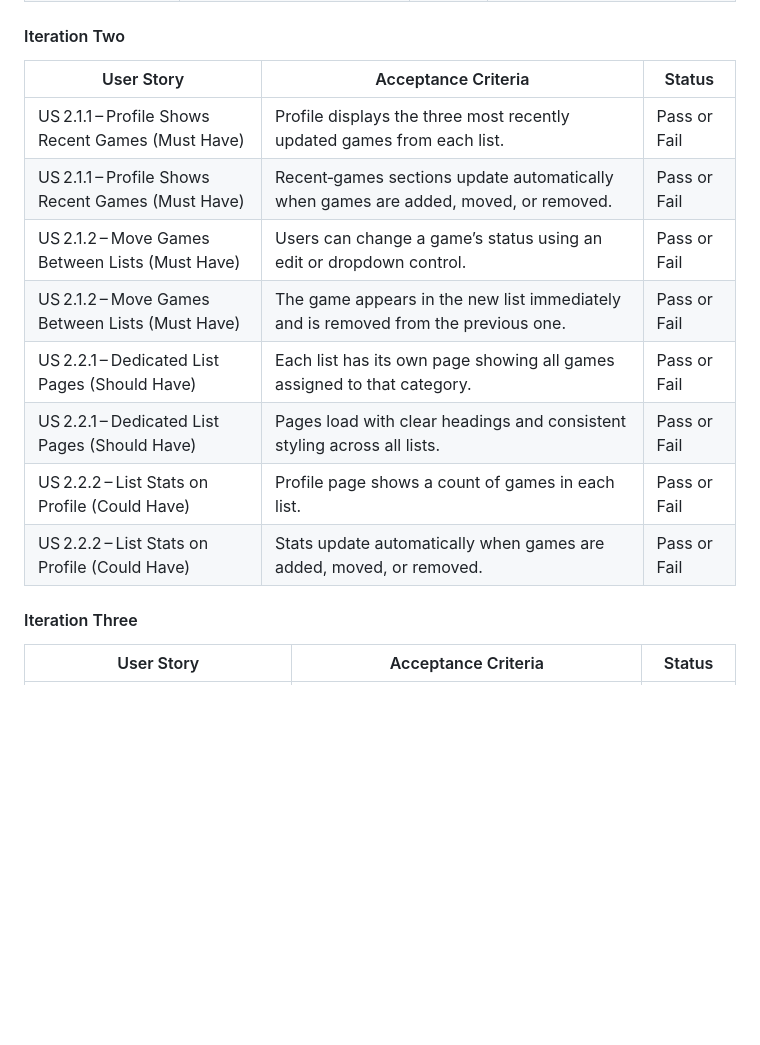
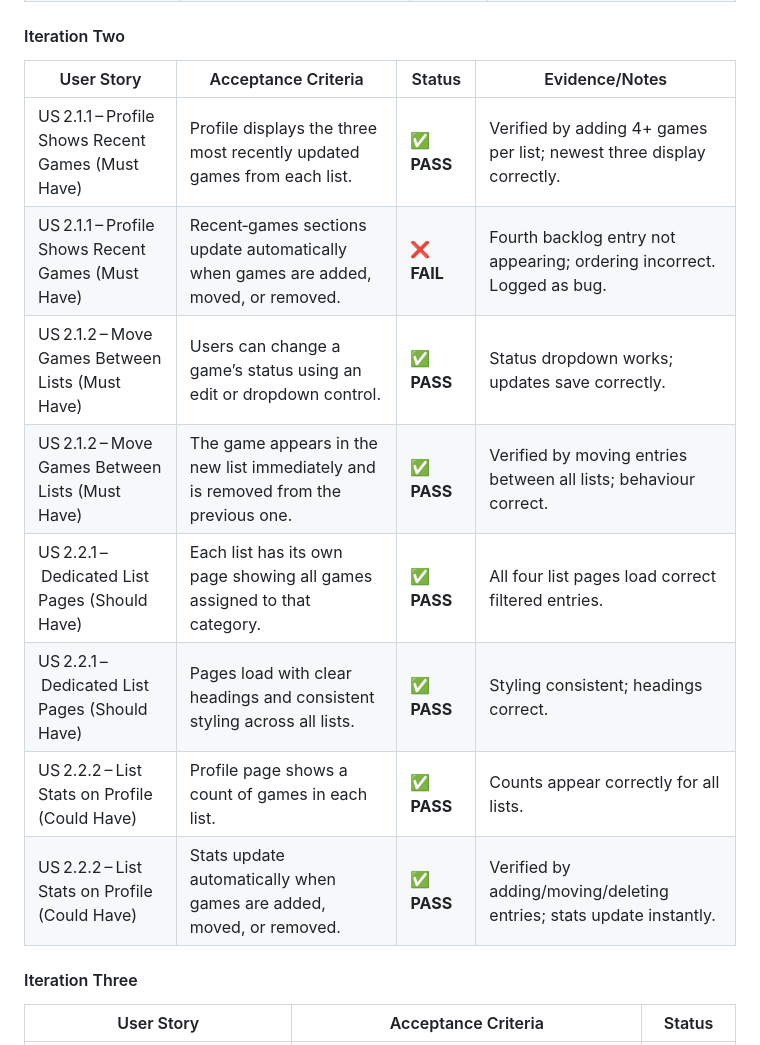
Before and after one commit to louisfjames/gamecodex, a Markdown page: TESTING.md, the part around the change. Drawn GitHub-style; blank space fills up the shorter version.

Commit message:
docs: completing iteration two acceptance criteria testing

```diff
--- a/TESTING.md
+++ b/TESTING.md
@@ -201,16 +201,16 @@ This table outlines the key user stories and acceptance criteria completed durin
 
 #### Iteration Two
 
-| User Story | Acceptance Criteria | Status |
-|-----------|---------------------|--------|
-US 2.1.1 – Profile Shows Recent Games (Must Have) | Profile displays the three most recently updated games from each list. | Pass or Fail
-US 2.1.1 – Profile Shows Recent Games (Must Have) | Recent‑games sections update automatically when games are added, moved, or removed. | Pass or Fail
-US 2.1.2 – Move Games Between Lists (Must Have) | Users can change a game’s status using an edit or dropdown control. | Pass or Fail
-US 2.1.2 – Move Games Between Lists (Must Have) | The game appears in the new list immediately and is removed from the previous one. | Pass or Fail
-US 2.2.1 – Dedicated List Pages (Should Have) | Each list has its own page showing all games assigned to that category. | Pass or Fail
-US 2.2.1 – Dedicated List Pages (Should Have) | Pages load with clear headings and consistent styling across all lists. | Pass or Fail
-US 2.2.2 – List Stats on Profile (Could Have) | Profile page shows a count of games in each list. | Pass or Fail
-US 2.2.2 – List Stats on Profile (Could Have) | Stats update automatically when games are added, moved, or removed. | Pass or Fail
+| User Story | Acceptance Criteria | Status | Evidence/Notes |
+|-----------|---------------------|--------|----------------|
+US 2.1.1 – Profile Shows Recent Games (Must Have) | Profile displays the three most recently updated games from each list. | **✅ PASS** | Verified by adding 4+ games per list; newest three display correctly. |
+US 2.1.1 – Profile Shows Recent Games (Must Have) | Recent‑games sections update automatically when games are added, moved, or removed. | **❌ FAIL** | Fourth backlog entry not appearing; ordering incorrect. Logged as bug. |
+US 2.1.2 – Move Games Between Lists (Must Have) | Users can change a game’s status using an edit or dropdown control. |**✅ PASS** | Status dropdown works; updates save correctly. |
+US 2.1.2 – Move Games Between Lists (Must Have) | The game appears in the new list immediately and is removed from the previous one. | **✅ PASS** | Verified by moving entries between all lists; behaviour correct. |
+US 2.2.1 – Dedicated List Pages (Should Have) | Each list has its own page showing all games assigned to that category. | **✅ PASS** | All four list pages load correct filtered entries. |
+US 2.2.1 – Dedicated List Pages (Should Have) | Pages load with clear headings and consistent styling across all lists. | **✅ PASS** | Styling consistent; headings correct. |
+US 2.2.2 – List Stats on Profile (Could Have) | Profile page shows a count of games in each list. | **✅ PASS** | Counts appear correctly for all lists. |
+US 2.2.2 – List Stats on Profile (Could Have) | Stats update automatically when games are added, moved, or removed. | **✅ PASS** | Verified by adding/moving/deleting entries; stats update instantly. |
 
 
 #### Iteration Three
```
